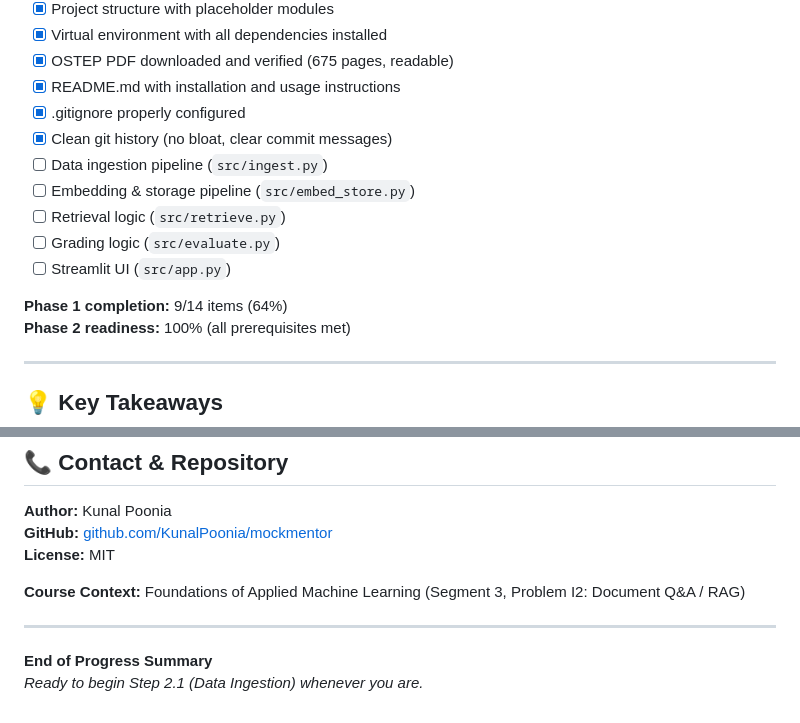
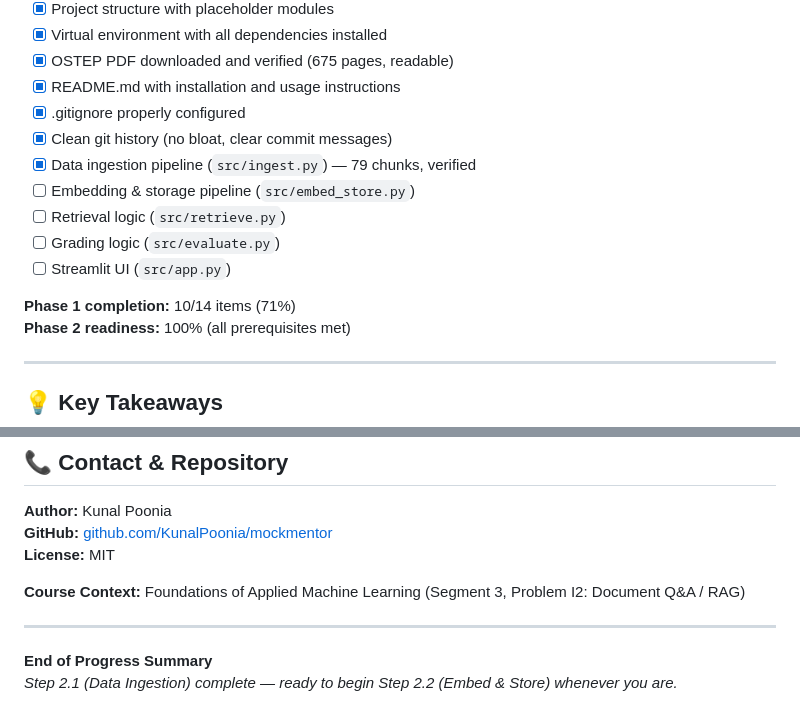
Before and after one commit to KunalPoonia/mockmentor, a Markdown page: PROGRESS_SUMMARY.md, 2 parts joined by grey strips. Rendered like a GitHub page.

```diff
--- a/PROGRESS_SUMMARY.md
+++ b/PROGRESS_SUMMARY.md
@@ -374,13 +373,13 @@ results = collection.query(query_texts=[query], n_results=3)
 - [x] README.md with installation and usage instructions
 - [x] .gitignore properly configured
 - [x] Clean git history (no bloat, clear commit messages)
-- [ ] Data ingestion pipeline (`src/ingest.py`)
+- [x] Data ingestion pipeline (`src/ingest.py`) — 79 chunks, verified
 - [ ] Embedding & storage pipeline (`src/embed_store.py`)
 - [ ] Retrieval logic (`src/retrieve.py`)
 - [ ] Grading logic (`src/evaluate.py`)
 - [ ] Streamlit UI (`src/app.py`)
 
-**Phase 1 completion:** 9/14 items (64%)
+**Phase 1 completion:** 10/14 items (71%)
 **Phase 2 readiness:** 100% (all prerequisites met)
 
 ---
@@ -410,4 +409,4 @@ results = collection.query(query_texts=[query], n_results=3)
 ---
 
 **End of Progress Summary**
-*Ready to begin Step 2.1 (Data Ingestion) whenever you are.*
+*Step 2.1 (Data Ingestion) complete — ready to begin Step 2.2 (Embed & Store) whenever you are.*
```
Also changed, not shown: other parts of PROGRESS_SUMMARY.md (+32 -33 lines).
